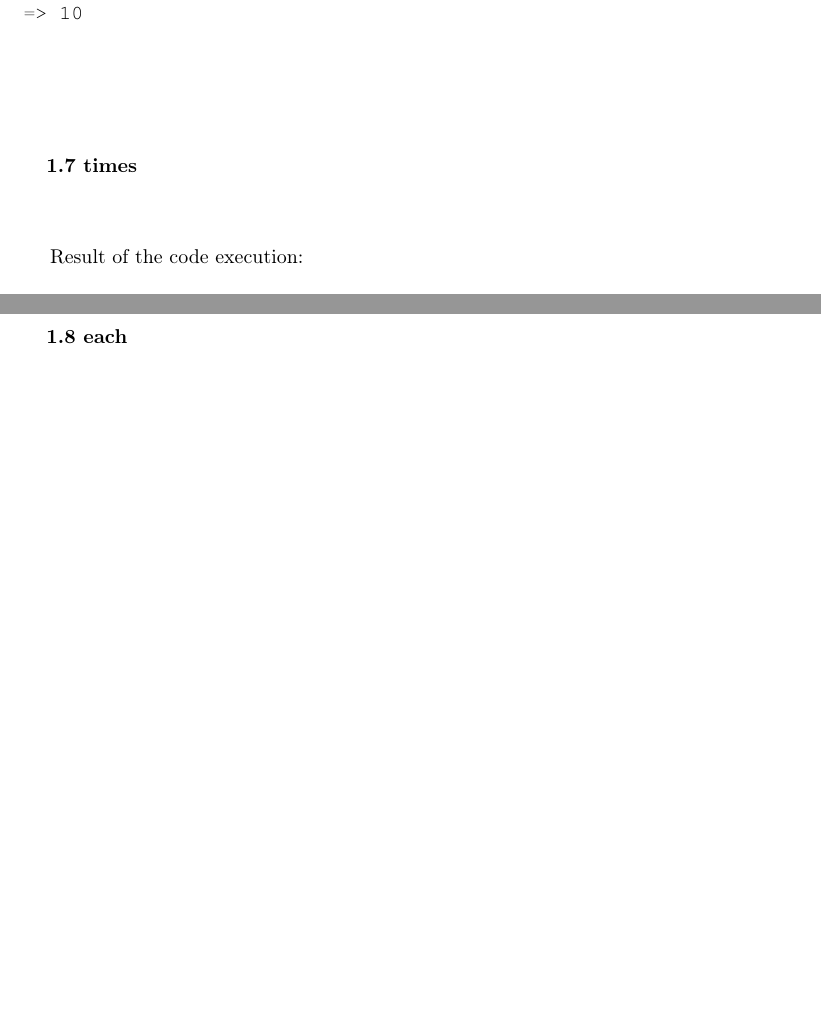
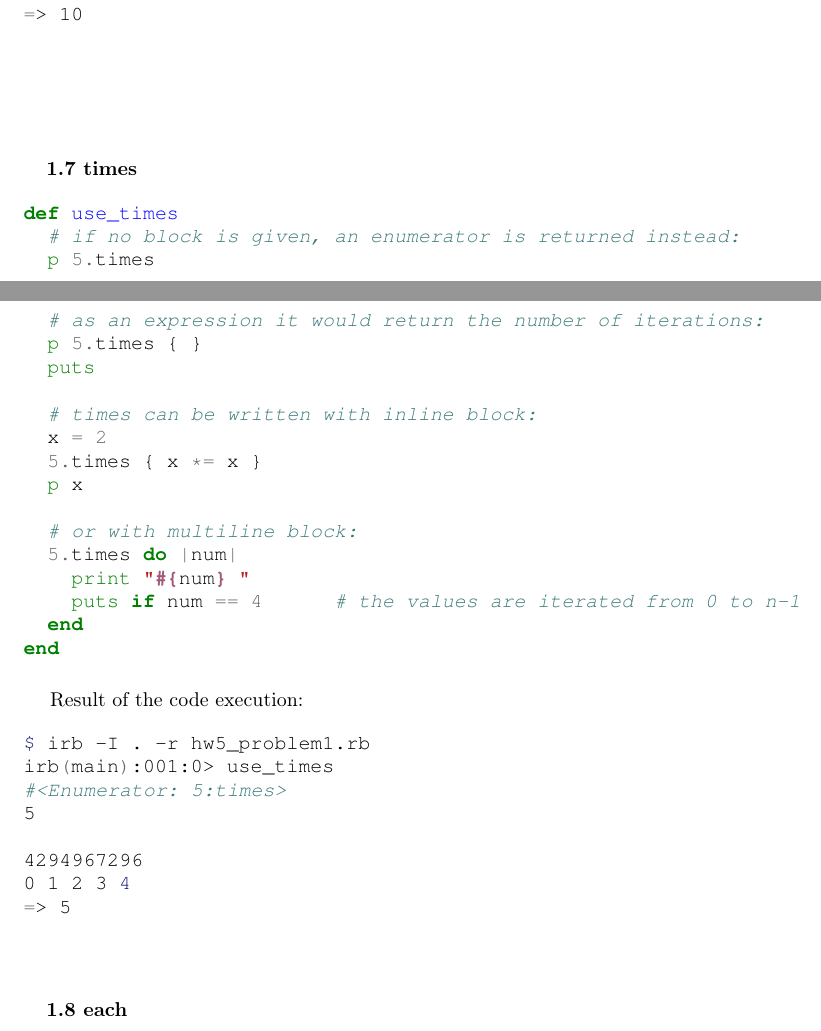
Before and after one commit to ikopyl/Programming-Languages-Spring-2018, a LaTeX problem sheet (homeworks/HW5/HW5.tex): two parts of pages 8 and 9 of 12, joined at a grey line, cut so that both start at the same text, the shorter picture padded with empty space. Compiled offline with pdfLaTeX.

Commit message:
1.7 times is ready

```diff
--- a/homeworks/HW5/HW5.tex
+++ b/homeworks/HW5/HW5.tex
@@ -394,7 +394,25 @@ irb(main):001:0> use_downto
 \paragraph{\quad 1.7 times}\
 
 \begin{minted}[fontsize=\normalsize]{ruby}
+def use_times
+  # if no block is given, an enumerator is returned instead:
+  p 5.times
 
+  # as an expression it would return the number of iterations:
+  p 5.times { }
+  puts
+
+  # times can be written with inline block:
+  x = 2
+  5.times { x *= x }
+  p x
+
+  # or with multiline block:
+  5.times do |num|
+    print "#{num} "
+    puts if num == 4      # the values are iterated from 0 to n-1
+  end
+end
 \end{minted}
 
 
@@ -402,7 +420,14 @@ irb(main):001:0> use_downto
 Result of the code execution:
 
 \begin{minted}[fontsize=\normalsize]{csh}
+$ irb -I . -r hw5_problem1.rb
+irb(main):001:0> use_times
+#<Enumerator: 5:times>
+5
 
+4294967296
+0 1 2 3 4
+=> 5
 \end{minted}
 
 \paragraph{}\
```
Also changed, not shown: homeworks/HW5/HW5.pdf.
